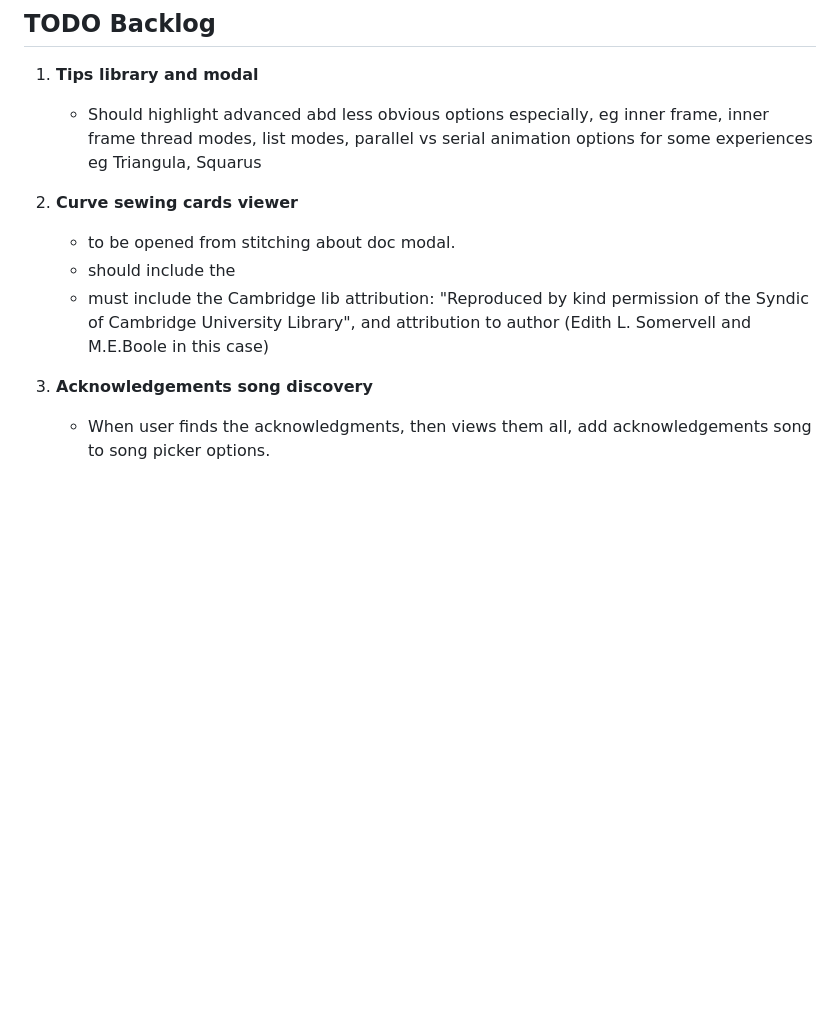
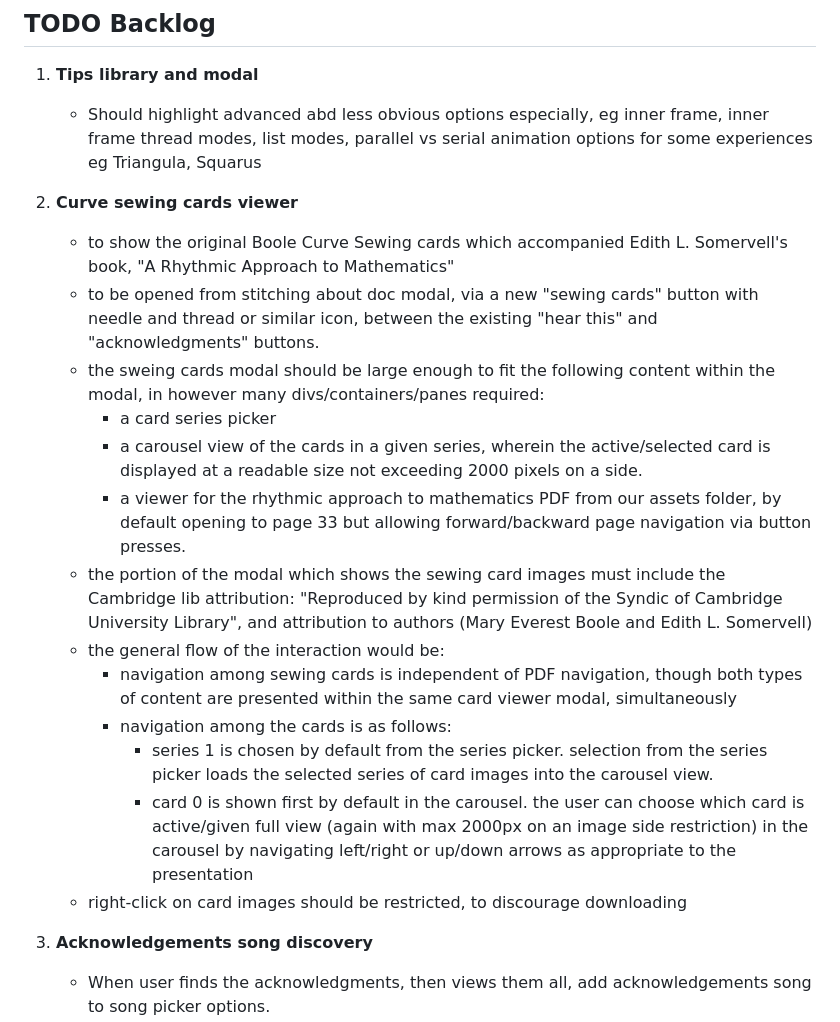
Before and after one commit to jburb/curve_stitcher, a Markdown page: README.md, the part around the change. Rendered like a GitHub page; blank space fills up the shorter version.

Commit message:
guidance for card viewer implementation

```diff
--- a/README.md
+++ b/README.md
@@ -382,9 +382,21 @@ This section describes the practical steps for adding a new experience named zoo
      - Should highlight advanced abd less obvious options especially, eg inner frame, inner frame thread modes, list modes, parallel vs serial animation options for some experiences eg Triangula, Squarus
 
 1. **Curve sewing cards viewer**
-     - to be opened from stitching about doc modal.
-	 - should include the
-     - must include the Cambridge lib attribution: "Reproduced by kind permission of the Syndic of Cambridge University Library", and attribution to author (Edith L. Somervell and M.E.Boole in this case)
+     - to show the original Boole Curve Sewing cards which accompanied Edith L. Somervell's book, "A Rhythmic Approach to Mathematics"
+     - to be opened from stitching about doc modal, via a new "sewing cards" button with needle and thread or similar icon, between the existing "hear this" and "acknowledgments" buttons.
+	 - the sweing cards modal should be large enough to fit the following content within the modal, in however many divs/containers/panes required:
+	   - a card series picker
+	   - a carousel view of the cards in a given series, wherein the active/selected card is displayed at a readable size not exceeding 2000 pixels on a side.
+	   - a viewer for the rhythmic approach to mathematics PDF from our assets folder, by default opening to page 33 but allowing forward/backward page navigation via button presses.
+     - the portion of the modal which shows the sewing card images must include the Cambridge lib attribution: "Reproduced by kind permission of the Syndic of Cambridge University Library", and attribution to authors (Mary Everest Boole and Edith L. Somervell)
+	 - the general flow of the interaction would be:
+	   - navigation among sewing cards is independent of PDF navigation, though both types of content are presented within the same card viewer modal, simultaneously
+	   - navigation among the cards is as follows:
+	     - series 1 is chosen by default from the series picker. selection from the series picker loads the selected series of card images into the carousel view.
+		 - card 0 is shown first by default in the carousel. the user can choose which card is active/given full view (again with max 2000px on an image side restriction) in the carousel by navigating left/right or up/down arrows as appropriate to the presentation
+	 - right-click on card images should be restricted, to discourage downloading
+
+
 
 1. **Acknowledgements song discovery**
      - When user finds the acknowledgments, then views them all, add acknowledgements song to song picker options.
```
